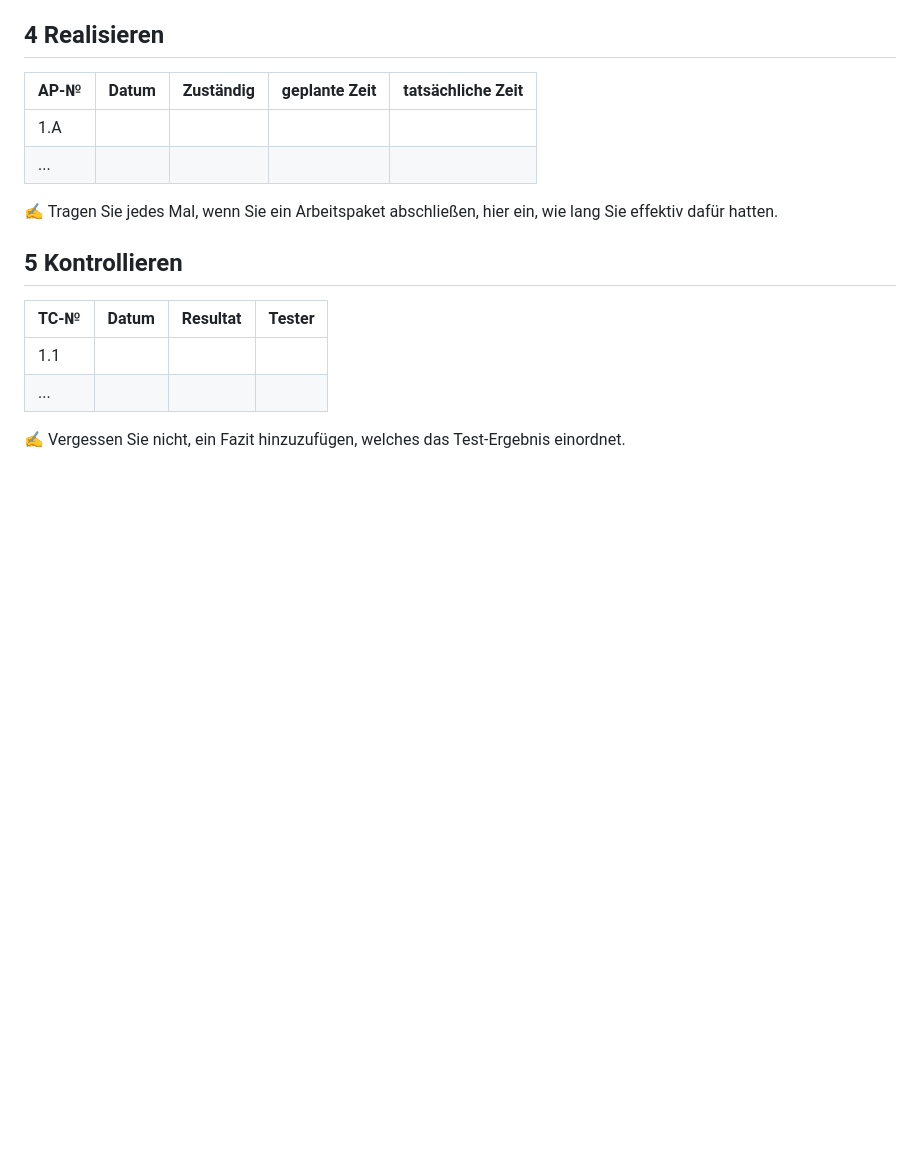
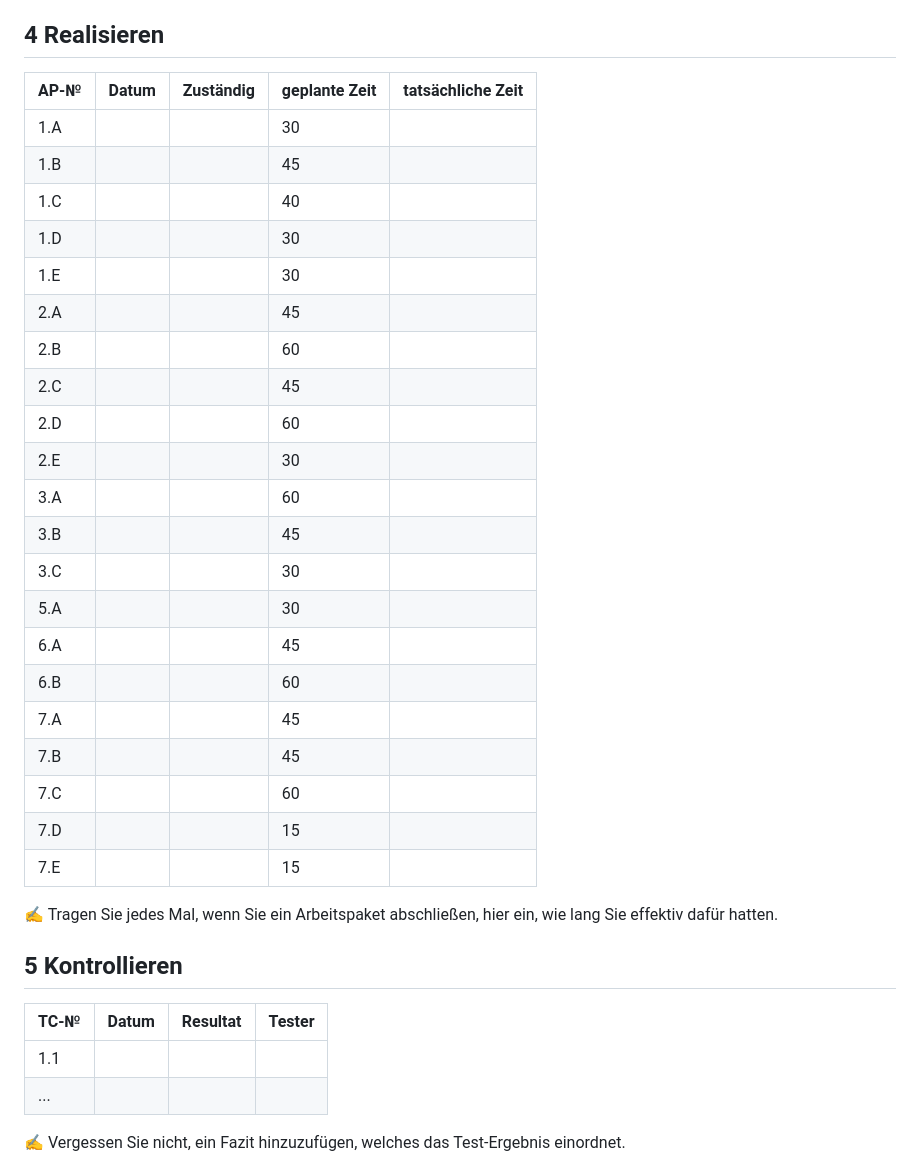
Before and after one commit to marekvonrogall/LA1600, a Markdown page: projektdokumentation.md, the part around the change. GitHub-like rendering; blank space fills up the shorter version.

```diff
--- a/projektdokumentation.md
+++ b/projektdokumentation.md
@@ -109,10 +109,29 @@ Total:
 
 ## 4 Realisieren
 
-| AP-№ | Datum | Zuständig | geplante Zeit | tatsächliche Zeit |
-| ---- | ----- | --------- | ------------- | ----------------- |
-| 1.A  |       |           |               |                   |
-| ...  |       |           |               |                   |
+| AP-№ | Datum | Zuständig   | geplante Zeit | tatsächliche Zeit |
+|------|-------|-------------|---------------|-------------------|
+| 1.A  |       |   | 30            |                   |
+| 1.B  |       |   | 45            |                   |
+| 1.C  |       |   | 40            |                   |
+| 1.D  |       |   | 30            |                   |
+| 1.E  |       |   | 30            |                   |
+| 2.A  |       |   | 45            |                   |
+| 2.B  |       |    | 60            |                   |
+| 2.C  |       |     | 45            |                   |
+| 2.D  |       |     | 60            |                   |
+| 2.E  |       |     | 30            |                   |
+| 3.A  |       |     | 60            |                   |
+| 3.B  |       |  | 45            |                   |
+| 3.C  |       |  | 30            |                   |
+| 5.A  |       |  | 30            |                   |
+| 6.A  |       |  | 45            |                   |
+| 6.B  |       |  | 60            |                   |
+| 7.A  |       |        | 45            |                   |
+| 7.B  |       |        | 45            |                   |
+| 7.C  |       |        | 60            |                   |
+| 7.D  |       |        | 15            |                   |
+| 7.E  |       |        | 15            |                   |
 
 ✍️ Tragen Sie jedes Mal, wenn Sie ein Arbeitspaket abschließen, hier ein, wie lang Sie effektiv dafür hatten.
 
```
